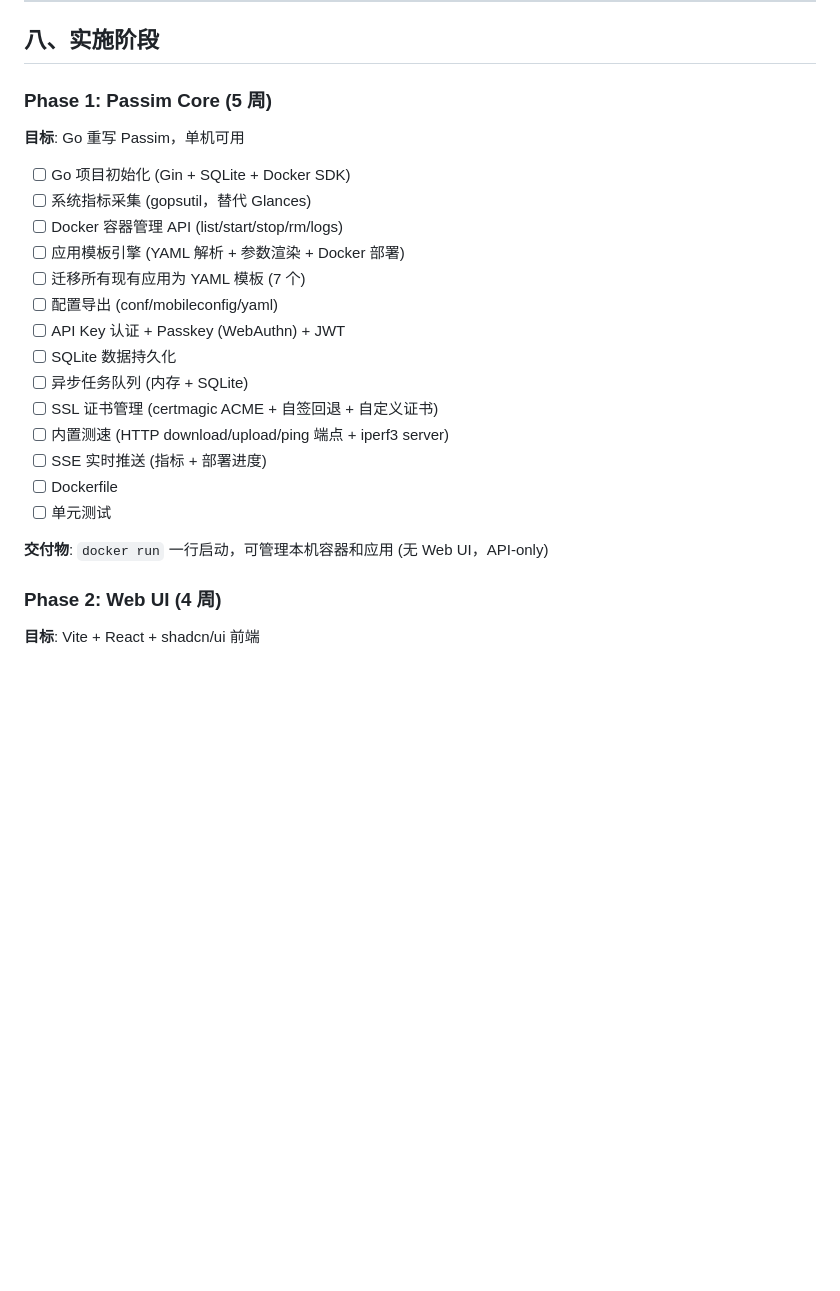
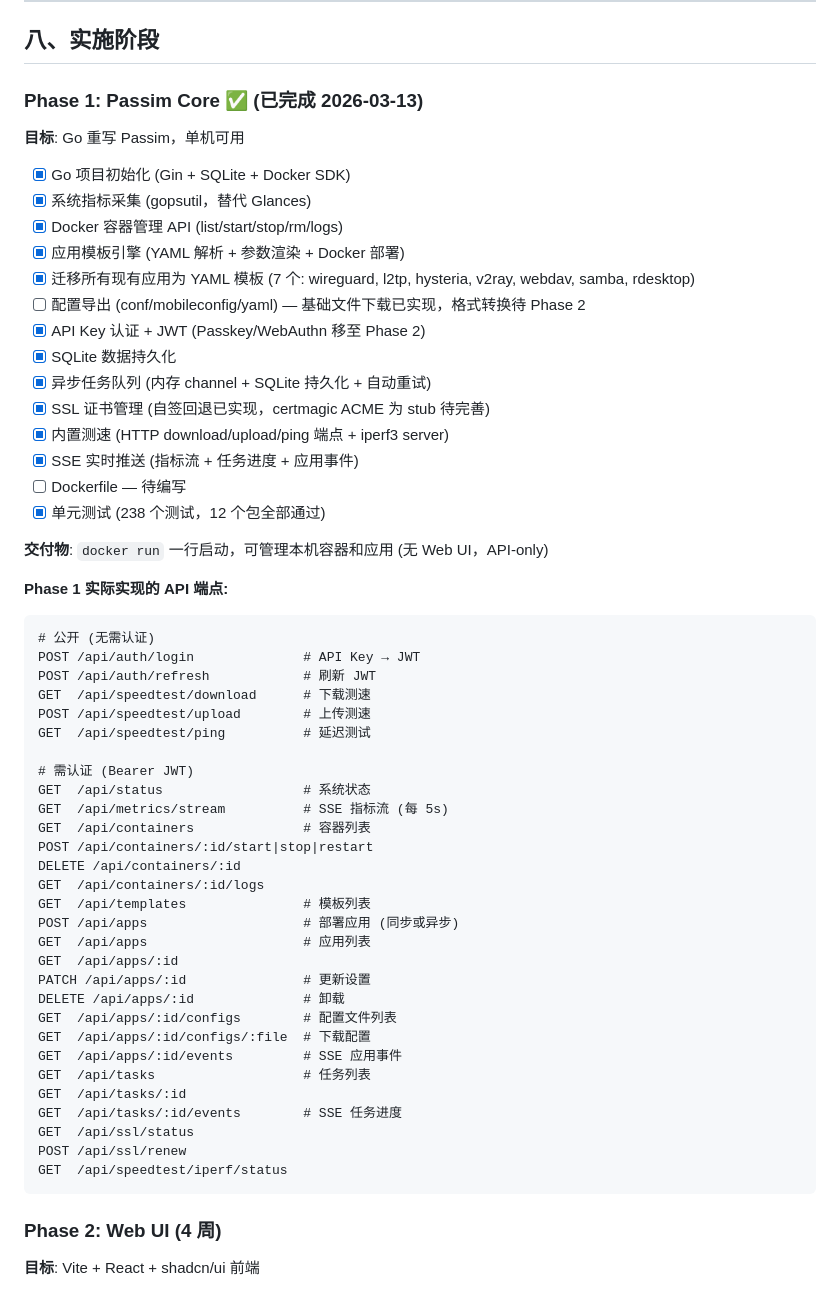
Before and after one commit to Aiaid/passim, a Markdown page: Doc/rewrite-plan.md, the part around the change. Drawn GitHub-style; blank space fills up the shorter version.

````diff
--- a/Doc/rewrite-plan.md
+++ b/Doc/rewrite-plan.md
@@ -631,26 +631,59 @@ GET    /ws/node?key=<api_key>       # 远程 Passim 连接端点
 
 ## 八、实施阶段
 
-### Phase 1: Passim Core (5 周)
+### Phase 1: Passim Core ✅ (已完成 2026-03-13)
 
 **目标**: Go 重写 Passim，单机可用
 
-- [ ] Go 项目初始化 (Gin + SQLite + Docker SDK)
-- [ ] 系统指标采集 (gopsutil，替代 Glances)
-- [ ] Docker 容器管理 API (list/start/stop/rm/logs)
-- [ ] 应用模板引擎 (YAML 解析 + 参数渲染 + Docker 部署)
-- [ ] 迁移所有现有应用为 YAML 模板 (7 个)
-- [ ] 配置导出 (conf/mobileconfig/yaml)
-- [ ] API Key 认证 + Passkey (WebAuthn) + JWT
-- [ ] SQLite 数据持久化
-- [ ] 异步任务队列 (内存 + SQLite)
-- [ ] SSL 证书管理 (certmagic ACME + 自签回退 + 自定义证书)
-- [ ] 内置测速 (HTTP download/upload/ping 端点 + iperf3 server)
-- [ ] SSE 实时推送 (指标 + 部署进度)
-- [ ] Dockerfile
-- [ ] 单元测试
+- [x] Go 项目初始化 (Gin + SQLite + Docker SDK)
+- [x] 系统指标采集 (gopsutil，替代 Glances)
+- [x] Docker 容器管理 API (list/start/stop/rm/logs)
+- [x] 应用模板引擎 (YAML 解析 + 参数渲染 + Docker 部署)
+- [x] 迁移所有现有应用为 YAML 模板 (7 个: wireguard, l2tp, hysteria, v2ray, webdav, samba, rdesktop)
+- [ ] 配置导出 (conf/mobileconfig/yaml) — 基础文件下载已实现，格式转换待 Phase 2
+- [x] API Key 认证 + JWT (Passkey/WebAuthn 移至 Phase 2)
+- [x] SQLite 数据持久化
+- [x] 异步任务队列 (内存 channel + SQLite 持久化 + 自动重试)
+- [x] SSL 证书管理 (自签回退已实现，certmagic ACME 为 stub 待完善)
+- [x] 内置测速 (HTTP download/upload/ping 端点 + iperf3 server)
+- [x] SSE 实时推送 (指标流 + 任务进度 + 应用事件)
+- [ ] Dockerfile — 待编写
+- [x] 单元测试 (238 个测试，12 个包全部通过)
 
 **交付物**: `docker run` 一行启动，可管理本机容器和应用 (无 Web UI，API-only)
+
+**Phase 1 实际实现的 API 端点:**
+```
+# 公开 (无需认证)
+POST /api/auth/login              # API Key → JWT
+POST /api/auth/refresh            # 刷新 JWT
+GET  /api/speedtest/download      # 下载测速
+POST /api/speedtest/upload        # 上传测速
+GET  /api/speedtest/ping          # 延迟测试
+
+# 需认证 (Bearer JWT)
+GET  /api/status                  # 系统状态
+GET  /api/metrics/stream          # SSE 指标流 (每 5s)
+GET  /api/containers              # 容器列表
+POST /api/containers/:id/start|stop|restart
+DELETE /api/containers/:id
+GET  /api/containers/:id/logs
+GET  /api/templates               # 模板列表
+POST /api/apps                    # 部署应用 (同步或异步)
+GET  /api/apps                    # 应用列表
+GET  /api/apps/:id
+PATCH /api/apps/:id               # 更新设置
+DELETE /api/apps/:id              # 卸载
+GET  /api/apps/:id/configs        # 配置文件列表
+GET  /api/apps/:id/configs/:file  # 下载配置
+GET  /api/apps/:id/events         # SSE 应用事件
+GET  /api/tasks                   # 任务列表
+GET  /api/tasks/:id
+GET  /api/tasks/:id/events        # SSE 任务进度
+GET  /api/ssl/status
+POST /api/ssl/renew
+GET  /api/speedtest/iperf/status
+```
 
 ### Phase 2: Web UI (4 周)
 
````
Also changed, not shown: Doc/spec-passim.md (+164 -157 lines), Doc/spec-templates.md (+34 -11 lines).
